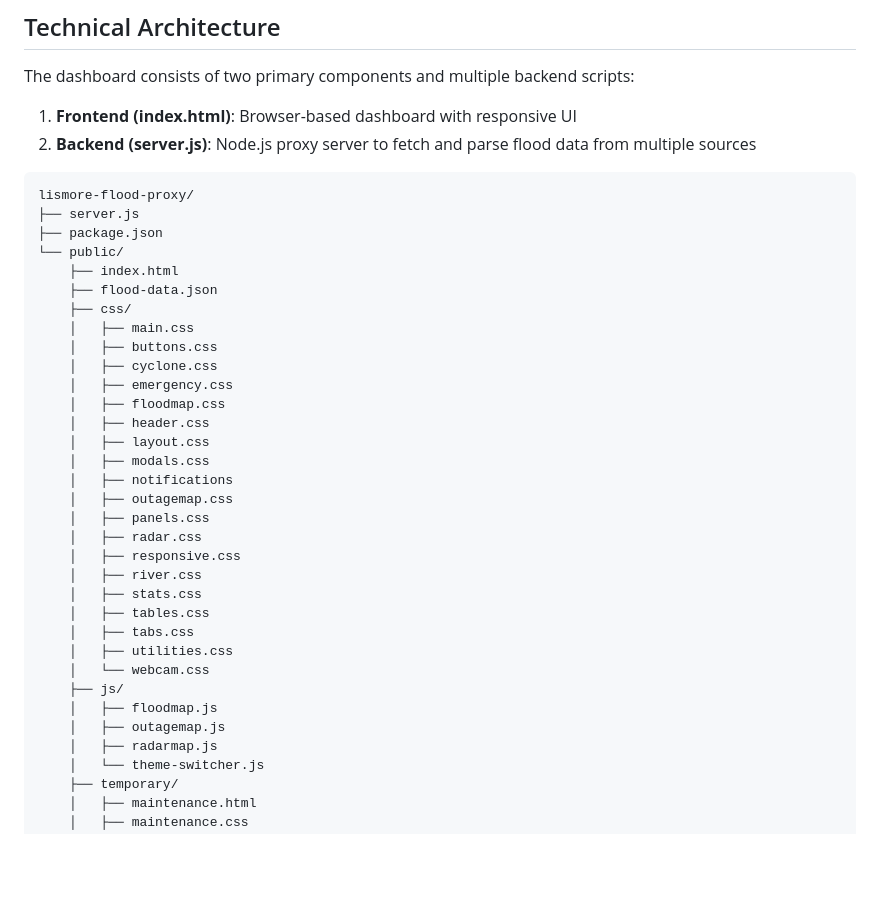
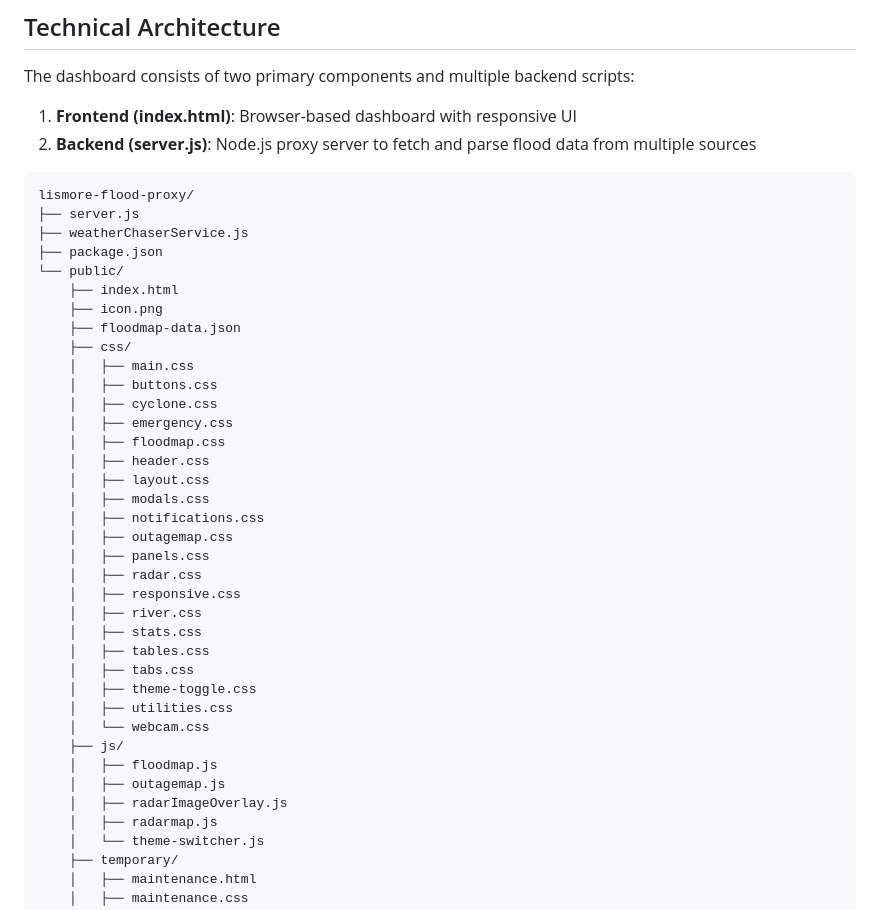
Before and after one commit to lolitemaultes/lismore-flood-dashboard, a Markdown page: README.md, the part around the change. Rendered like a GitHub page; blank space fills up the shorter version.

````diff
--- a/README.md
+++ b/README.md
@@ -32,10 +32,12 @@ The dashboard consists of two primary components and multiple backend scripts:
 ```
 lismore-flood-proxy/
 ├── server.js
+├── weatherChaserService.js
 ├── package.json
 └── public/
     ├── index.html
-    ├── flood-data.json
+    ├── icon.png
+    ├── floodmap-data.json
     ├── css/
     │   ├── main.css
     │   ├── buttons.css
@@ -45,7 +47,7 @@ lismore-flood-proxy/
     │   ├── header.css
     │   ├── layout.css
     │   ├── modals.css
-    │   ├── notifications
+    │   ├── notifications.css
     │   ├── outagemap.css
     │   ├── panels.css
     │   ├── radar.css
@@ -54,11 +56,13 @@ lismore-flood-proxy/
     │   ├── stats.css
     │   ├── tables.css
     │   ├── tabs.css
+    │   ├── theme-toggle.css
     │   ├── utilities.css
     │   └── webcam.css
     ├── js/
     │   ├── floodmap.js
     │   ├── outagemap.js
+    │   ├── radarImageOverlay.js
     │   ├── radarmap.js
     │   └── theme-switcher.js
     ├── temporary/
````
